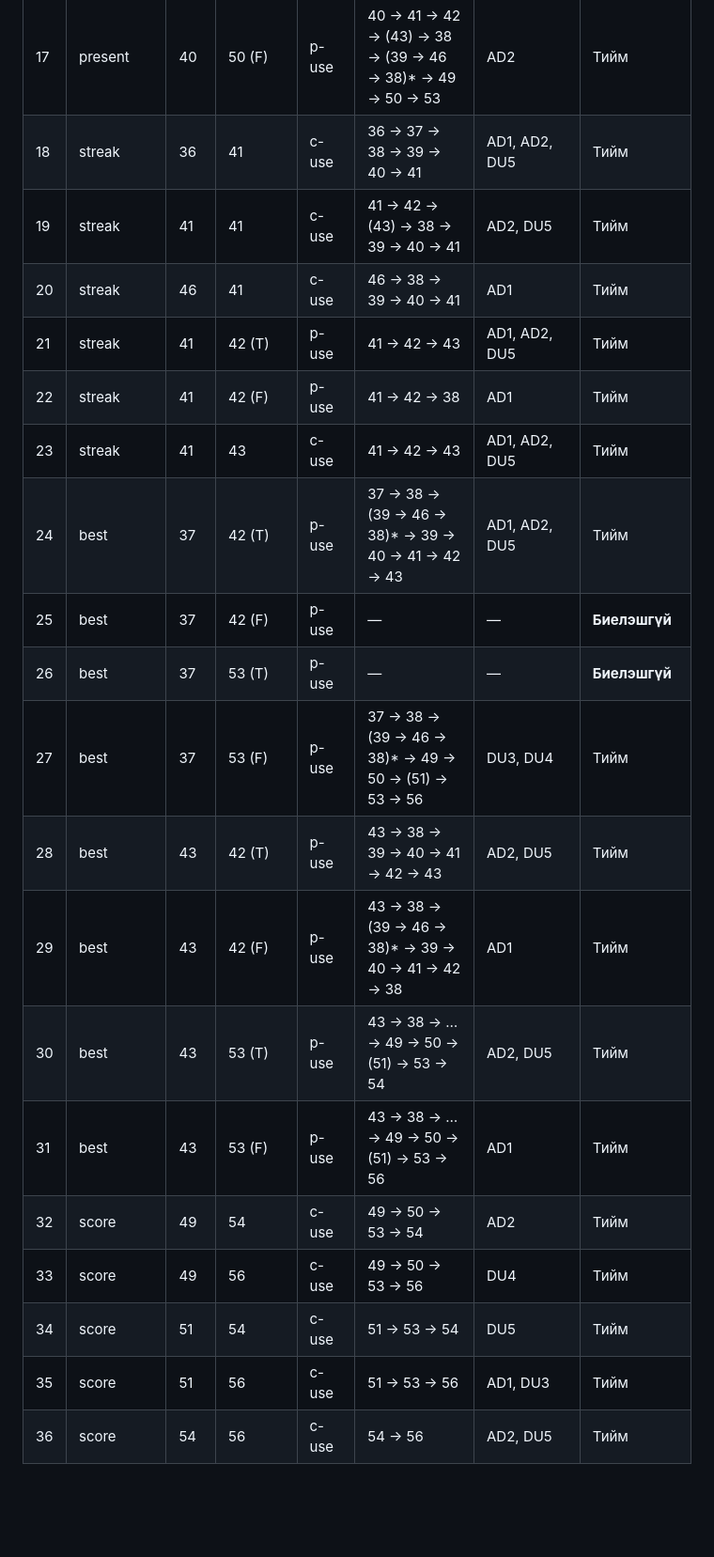
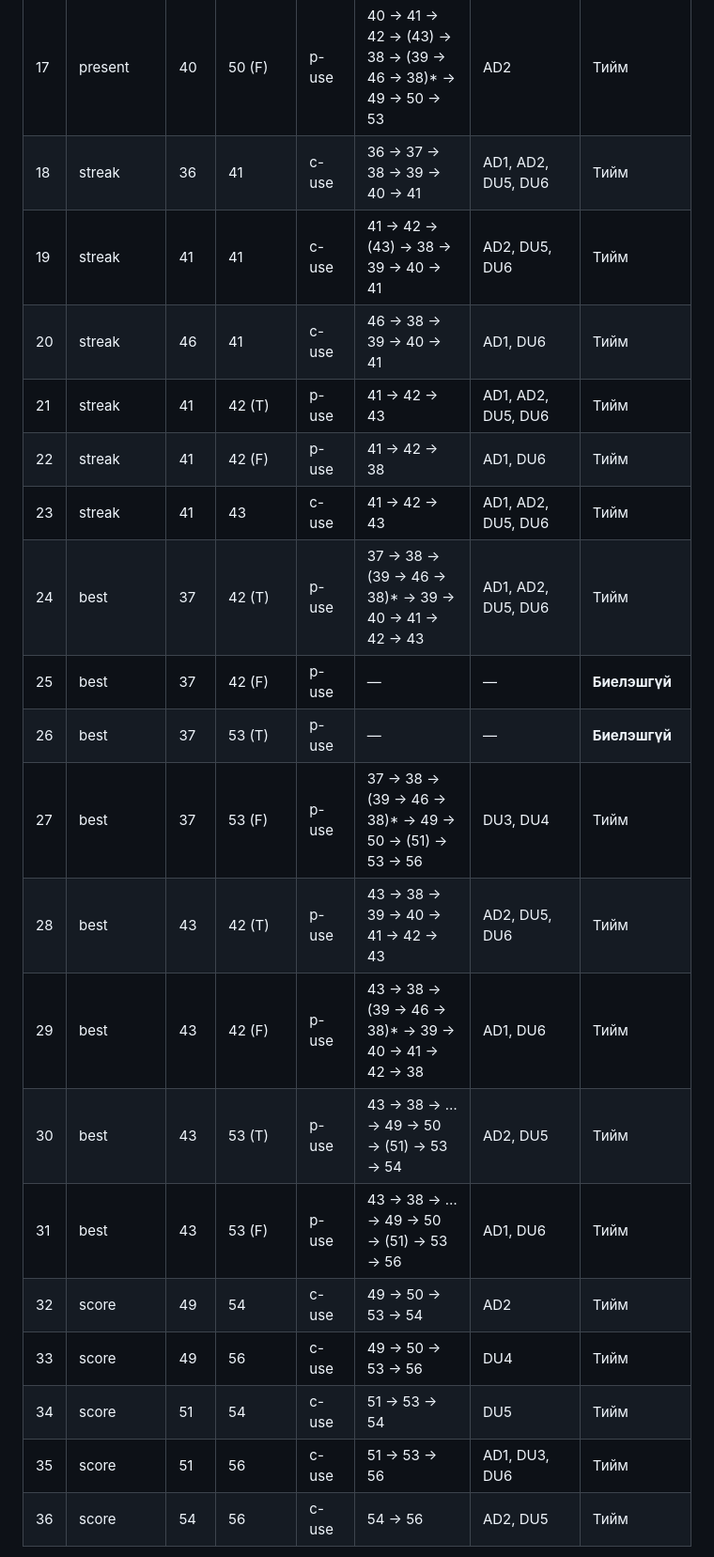
Before and after one commit to B242270001/F.CSA313_Lab010, a Markdown page: README.md, the part around one of its changes. Shown at 94% size. Rendered like a GitHub page; blank space fills up the shorter version.

```diff
--- a/README.md
+++ b/README.md
@@ -128,22 +128,22 @@ All-DU-pairs-д G1 + G3 хоёр тест л хангалттай (G3 нь G2-ы
 | 17 | present | 40 | 50 (F) | p-use | 40 → 41 → 42 → (43) → 38 → (39 → 46 → 38)* → 49 → 50 → 53 | AD2 | Тийм |
-| 18 | streak | 36 | 41 | c-use | 36 → 37 → 38 → 39 → 40 → 41 | AD1, AD2, DU5 | Тийм |
-| 19 | streak | 41 | 41 | c-use | 41 → 42 → (43) → 38 → 39 → 40 → 41 | AD2, DU5 | Тийм |
-| 20 | streak | 46 | 41 | c-use | 46 → 38 → 39 → 40 → 41 | AD1 | Тийм |
-| 21 | streak | 41 | 42 (T) | p-use | 41 → 42 → 43 | AD1, AD2, DU5 | Тийм |
-| 22 | streak | 41 | 42 (F) | p-use | 41 → 42 → 38 | AD1 | Тийм |
-| 23 | streak | 41 | 43 | c-use | 41 → 42 → 43 | AD1, AD2, DU5 | Тийм |
-| 24 | best | 37 | 42 (T) | p-use | 37 → 38 → (39 → 46 → 38)* → 39 → 40 → 41 → 42 → 43 | AD1, AD2, DU5 | Тийм |
+| 18 | streak | 36 | 41 | c-use | 36 → 37 → 38 → 39 → 40 → 41 | AD1, AD2, DU5, DU6 | Тийм |
+| 19 | streak | 41 | 41 | c-use | 41 → 42 → (43) → 38 → 39 → 40 → 41 | AD2, DU5, DU6 | Тийм |
+| 20 | streak | 46 | 41 | c-use | 46 → 38 → 39 → 40 → 41 | AD1, DU6 | Тийм |
+| 21 | streak | 41 | 42 (T) | p-use | 41 → 42 → 43 | AD1, AD2, DU5, DU6 | Тийм |
+| 22 | streak | 41 | 42 (F) | p-use | 41 → 42 → 38 | AD1, DU6 | Тийм |
+| 23 | streak | 41 | 43 | c-use | 41 → 42 → 43 | AD1, AD2, DU5, DU6 | Тийм |
+| 24 | best | 37 | 42 (T) | p-use | 37 → 38 → (39 → 46 → 38)* → 39 → 40 → 41 → 42 → 43 | AD1, AD2, DU5, DU6 | Тийм |
 | 25 | best | 37 | 42 (F) | p-use | — | — | **Биелэшгүй** |
 | 26 | best | 37 | 53 (T) | p-use | — | — | **Биелэшгүй** |
 | 27 | best | 37 | 53 (F) | p-use | 37 → 38 → (39 → 46 → 38)* → 49 → 50 → (51) → 53 → 56 | DU3, DU4 | Тийм |
-| 28 | best | 43 | 42 (T) | p-use | 43 → 38 → 39 → 40 → 41 → 42 → 43 | AD2, DU5 | Тийм |
-| 29 | best | 43 | 42 (F) | p-use | 43 → 38 → (39 → 46 → 38)* → 39 → 40 → 41 → 42 → 38 | AD1 | Тийм |
+| 28 | best | 43 | 42 (T) | p-use | 43 → 38 → 39 → 40 → 41 → 42 → 43 | AD2, DU5, DU6 | Тийм |
+| 29 | best | 43 | 42 (F) | p-use | 43 → 38 → (39 → 46 → 38)* → 39 → 40 → 41 → 42 → 38 | AD1, DU6 | Тийм |
 | 30 | best | 43 | 53 (T) | p-use | 43 → 38 → … → 49 → 50 → (51) → 53 → 54 | AD2, DU5 | Тийм |
-| 31 | best | 43 | 53 (F) | p-use | 43 → 38 → … → 49 → 50 → (51) → 53 → 56 | AD1 | Тийм |
+| 31 | best | 43 | 53 (F) | p-use | 43 → 38 → … → 49 → 50 → (51) → 53 → 56 | AD1, DU6 | Тийм |
 | 32 | score | 49 | 54 | c-use | 49 → 50 → 53 → 54 | AD2 | Тийм |
 | 33 | score | 49 | 56 | c-use | 49 → 50 → 53 → 56 | DU4 | Тийм |
 | 34 | score | 51 | 54 | c-use | 51 → 53 → 54 | DU5 | Тийм |
-| 35 | score | 51 | 56 | c-use | 51 → 53 → 56 | AD1, DU3 | Тийм |
+| 35 | score | 51 | 56 | c-use | 51 → 53 → 56 | AD1, DU3, DU6 | Тийм |
 | 36 | score | 54 | 56 | c-use | 54 → 56 | AD2, DU5 | Тийм |
 
 `(…)*` — тэг буюу түүнээс олон удаа давтагдана; `(43)`, `(51)` — дайрч ч, дайрахгүй ч болно.
```
Also changed, not shown: other parts of README.md (+76 -11 lines), cfg-bonus.png, 8 other files.
